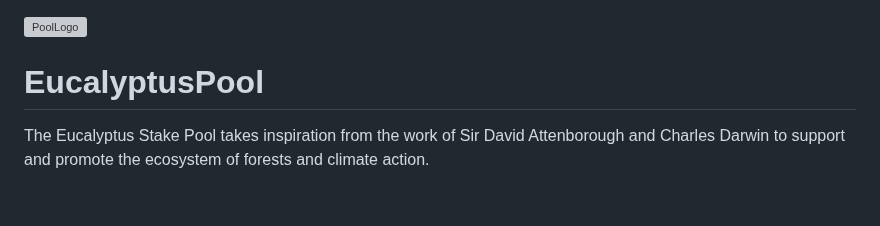
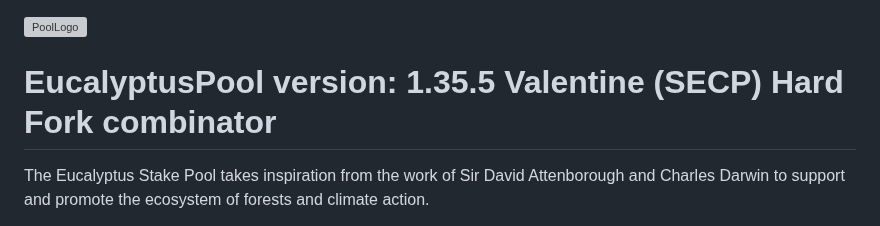
Before and after one commit to MetaMorphys/EucalyptusPool, a Markdown page: README.md, the part around the change. GitHub-like rendering; blank space fills up the shorter version; grey boxes are pictures that could not be loaded.

```diff
--- a/README.md
+++ b/README.md
@@ -3,8 +3,8 @@
     <img src="https://user-images.githubusercontent.com/115787614/210828258-4b177721-2950-4052-91dc-b93a25fb7843.png" alt="PoolLogo">
 </div>
 
+<h1 style="text-align: center;">EucalyptusPool version: 1.35.5 Valentine (SECP) Hard Fork combinator</h1>
 
-# EucalyptusPool
 The Eucalyptus Stake Pool takes inspiration from the work of Sir David Attenborough and Charles Darwin to support and promote the ecosystem of forests and climate action.
 
 The devastating effects of climate change are happening right before our eyes. It is not too late to take action and do our part to address this crisis, but it is urgent that we do so. The Eucalyptus Pool is dedicated to educating the public, inspiring action, and contributing to climate action through the investment in climate tech. We have already taken steps in this direction and have projects in the pipeline to further this cause. We urge you to delegate to the pool so that a portion of the rewards can be placed in a treasury to support these efforts. Together, we can make a difference and address the catastrophic impact of climate change before it is too late.
```
